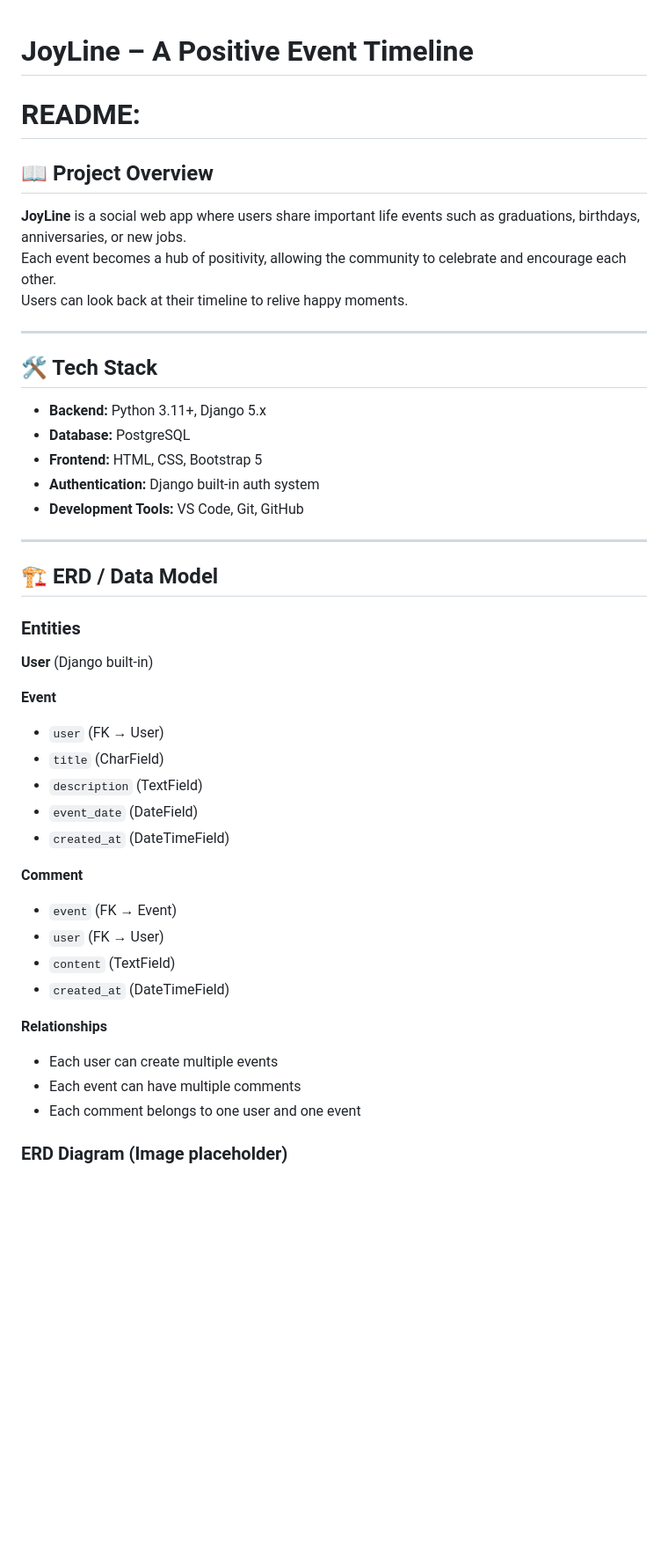
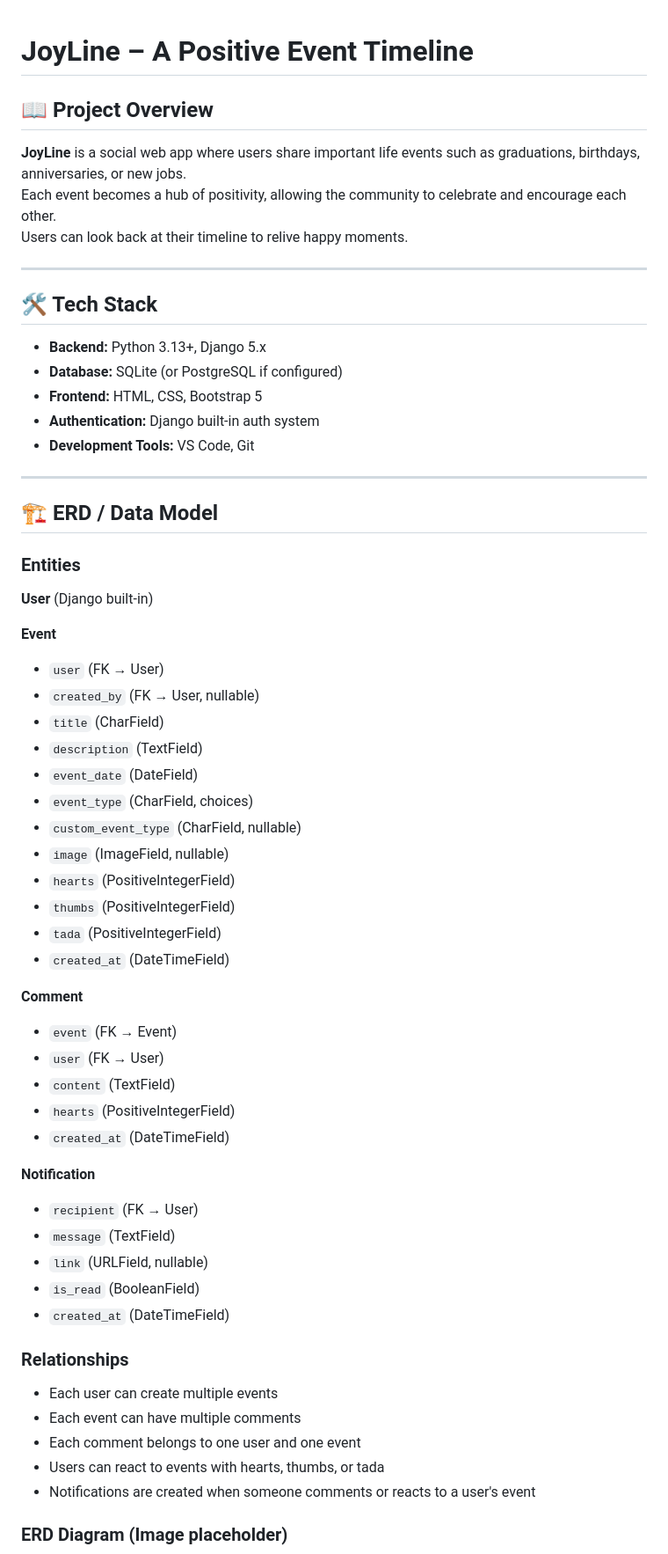
Before and after one commit to toqasalem18-bot/Capstone-Project, a Markdown page: README.md, the part around one of its changes. Shown at 88% size. GitHub-like rendering; blank space fills up the shorter version.

Commit message:
the readme is done

```diff
--- a/README.md
+++ b/README.md
@@ -1,5 +1,5 @@
 # JoyLine – A Positive Event Timeline
-# README:
+
 ## 📖 Project Overview
 **JoyLine** is a social web app where users share important life events such as graduations, birthdays, anniversaries, or new jobs.
 Each event becomes a hub of positivity, allowing the community to celebrate and encourage each other.
@@ -8,11 +8,11 @@ Users can look back at their timeline to relive happy moments.
 ---
 
 ## 🛠️ Tech Stack
-- **Backend:** Python 3.11+, Django 5.x
-- **Database:** PostgreSQL
+- **Backend:** Python 3.13+, Django 5.x
+- **Database:** SQLite (or PostgreSQL if configured)
 - **Frontend:** HTML, CSS, Bootstrap 5
 - **Authentication:** Django built-in auth system
-- **Development Tools:** VS Code, Git, GitHub
+- **Development Tools:** VS Code, Git
 
 ---
 
@@ -24,21 +24,38 @@ Users can look back at their timeline to relive happy moments.
 
 **Event**
 - `user` (FK → User)
+- `created_by` (FK → User, nullable)
 - `title` (CharField)
 - `description` (TextField)
 - `event_date` (DateField)
+- `event_type` (CharField, choices)
+- `custom_event_type` (CharField, nullable)
+- `image` (ImageField, nullable)
+- `hearts` (PositiveIntegerField)
+- `thumbs` (PositiveIntegerField)
+- `tada` (PositiveIntegerField)
 - `created_at` (DateTimeField)
 
 **Comment**
 - `event` (FK → Event)
 - `user` (FK → User)
 - `content` (TextField)
+- `hearts` (PositiveIntegerField)
 - `created_at` (DateTimeField)
 
-**Relationships**
+**Notification**
+- `recipient` (FK → User)
+- `message` (TextField)
+- `link` (URLField, nullable)
+- `is_read` (BooleanField)
+- `created_at` (DateTimeField)
+
+### Relationships
 - Each user can create multiple events
 - Each event can have multiple comments
 - Each comment belongs to one user and one event
+- Users can react to events with hearts, thumbs, or tada
+- Notifications are created when someone comments or reacts to a user's event
 
 ### ERD Diagram (Image placeholder)
 ![ERD Diagram](images/pic.png)
```
Also changed, not shown: other parts of README.md (+9 -6 lines).
